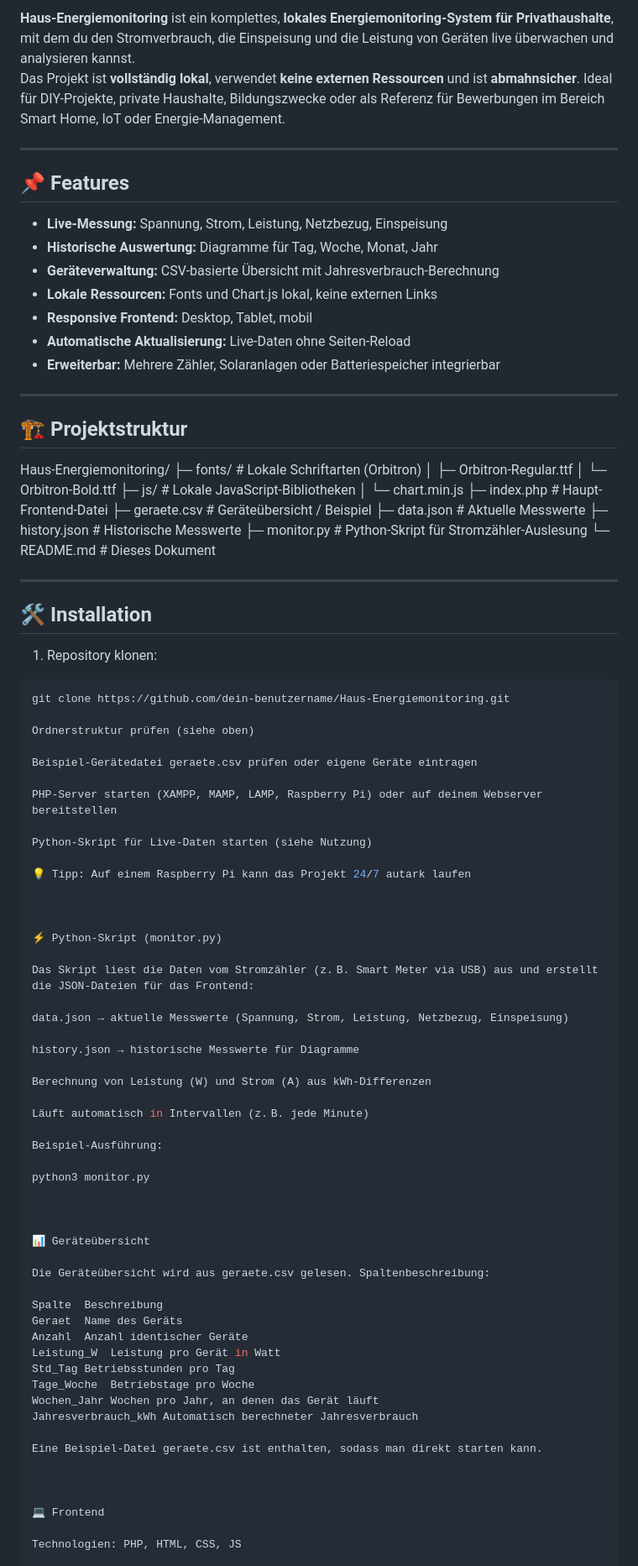
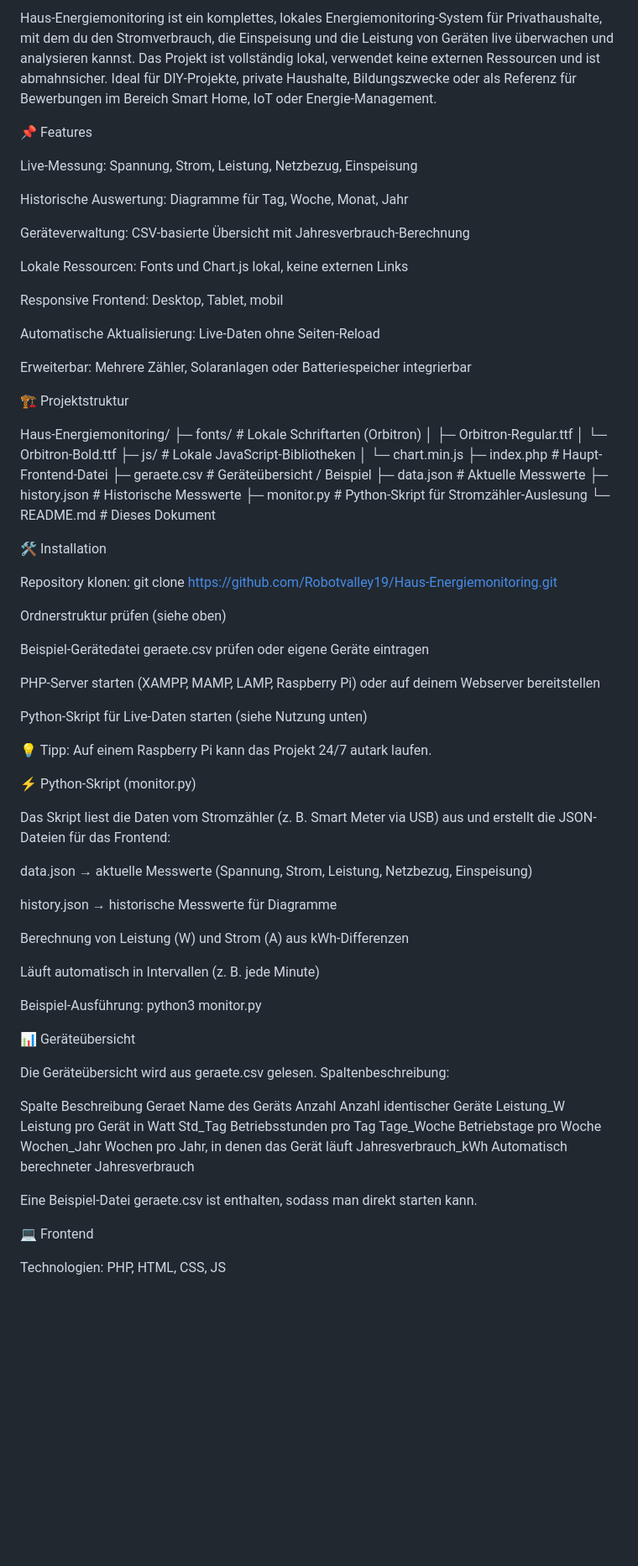
Before and after one commit to Robotvalley19/Haus-Energiemonitoring, a Markdown page: README.md, the part around one of its changes. Shown at 84% size. GitHub-like rendering; blank space fills up the shorter version.

````diff
--- a/README.md
+++ b/README.md
@@ -2,22 +2,26 @@
 
-**Haus-Energiemonitoring** ist ein komplettes, **lokales Energiemonitoring-System für Privathaushalte**, mit dem du den Stromverbrauch, die Einspeisung und die Leistung von Geräten live überwachen und analysieren kannst.
-Das Projekt ist **vollständig lokal**, verwendet **keine externen Ressourcen** und ist **abmahnsicher**. Ideal für DIY-Projekte, private Haushalte, Bildungszwecke oder als Referenz für Bewerbungen im Bereich Smart Home, IoT oder Energie-Management.
+Haus-Energiemonitoring ist ein komplettes, lokales Energiemonitoring-System für Privathaushalte, mit dem du den Stromverbrauch, die Einspeisung und die Leistung von Geräten live überwachen und analysieren kannst.
+Das Projekt ist vollständig lokal, verwendet keine externen Ressourcen und ist abmahnsicher. Ideal für DIY-Projekte, private Haushalte, Bildungszwecke oder als Referenz für Bewerbungen im Bereich Smart Home, IoT oder Energie-Management.
 
----
 
-## 📌 Features
+📌 Features
 
-- **Live-Messung:** Spannung, Strom, Leistung, Netzbezug, Einspeisung
-- **Historische Auswertung:** Diagramme für Tag, Woche, Monat, Jahr
-- **Geräteverwaltung:** CSV-basierte Übersicht mit Jahresverbrauch-Berechnung
-- **Lokale Ressourcen:** Fonts und Chart.js lokal, keine externen Links
-- **Responsive Frontend:** Desktop, Tablet, mobil
-- **Automatische Aktualisierung:** Live-Daten ohne Seiten-Reload
-- **Erweiterbar:** Mehrere Zähler, Solaranlagen oder Batteriespeicher integrierbar
+Live-Messung: Spannung, Strom, Leistung, Netzbezug, Einspeisung
 
----
+Historische Auswertung: Diagramme für Tag, Woche, Monat, Jahr
 
-## 🏗 Projektstruktur
+Geräteverwaltung: CSV-basierte Übersicht mit Jahresverbrauch-Berechnung
+
+Lokale Ressourcen: Fonts und Chart.js lokal, keine externen Links
+
+Responsive Frontend: Desktop, Tablet, mobil
+
+Automatische Aktualisierung: Live-Daten ohne Seiten-Reload
+
+Erweiterbar: Mehrere Zähler, Solaranlagen oder Batteriespeicher integrierbar
+
+
+🏗 Projektstruktur
 
 Haus-Energiemonitoring/
 ├─ fonts/ # Lokale Schriftarten (Orbitron)
@@ -33,14 +37,10 @@ Haus-Energiemonitoring/
 └─ README.md # Dieses Dokument
 
 
----
+🛠 Installation
 
-## 🛠 Installation
-
-1. Repository klonen:
-
-```bash
-git clone https://github.com/dein-benutzername/Haus-Energiemonitoring.git
+Repository klonen:
+git clone https://github.com/Robotvalley19/Haus-Energiemonitoring.git
 
 Ordnerstruktur prüfen (siehe oben)
 
@@ -48,10 +48,9 @@ Beispiel-Gerätedatei geraete.csv prüfen oder eigene Geräte eintragen
 
 PHP-Server starten (XAMPP, MAMP, LAMP, Raspberry Pi) oder auf deinem Webserver bereitstellen
 
-Python-Skript für Live-Daten starten (siehe Nutzung)
+Python-Skript für Live-Daten starten (siehe Nutzung unten)
 
-💡 Tipp: Auf einem Raspberry Pi kann das Projekt 24/7 autark laufen
-
+💡 Tipp: Auf einem Raspberry Pi kann das Projekt 24/7 autark laufen.
 
 
 ⚡ Python-Skript (monitor.py)
@@ -67,14 +66,13 @@ Berechnung von Leistung (W) und Strom (A) aus kWh-Differenzen
 Läuft automatisch in Intervallen (z. B. jede Minute)
 
 Beispiel-Ausführung:
-
 python3 monitor.py
-
 
 
 📊 Geräteübersicht
 
-Die Geräteübersicht wird aus geraete.csv gelesen. Spaltenbeschreibung:
+Die Geräteübersicht wird aus geraete.csv gelesen.
+Spaltenbeschreibung:
 
 Spalte	Beschreibung
 Geraet	Name des Geräts
@@ -82,11 +80,10 @@ Anzahl	Anzahl identischer Geräte
 Leistung_W	Leistung pro Gerät in Watt
 Std_Tag	Betriebsstunden pro Tag
 Tage_Woche	Betriebstage pro Woche
-Wochen_Jahr	Wochen pro Jahr, an denen das Gerät läuft
+Wochen_Jahr	Wochen pro Jahr, in denen das Gerät läuft
 Jahresverbrauch_kWh	Automatisch berechneter Jahresverbrauch
 
 Eine Beispiel-Datei geraete.csv ist enthalten, sodass man direkt starten kann.
-
 
 
 💻 Frontend
````
Also changed, not shown: other parts of README.md (+3 -9 lines).
